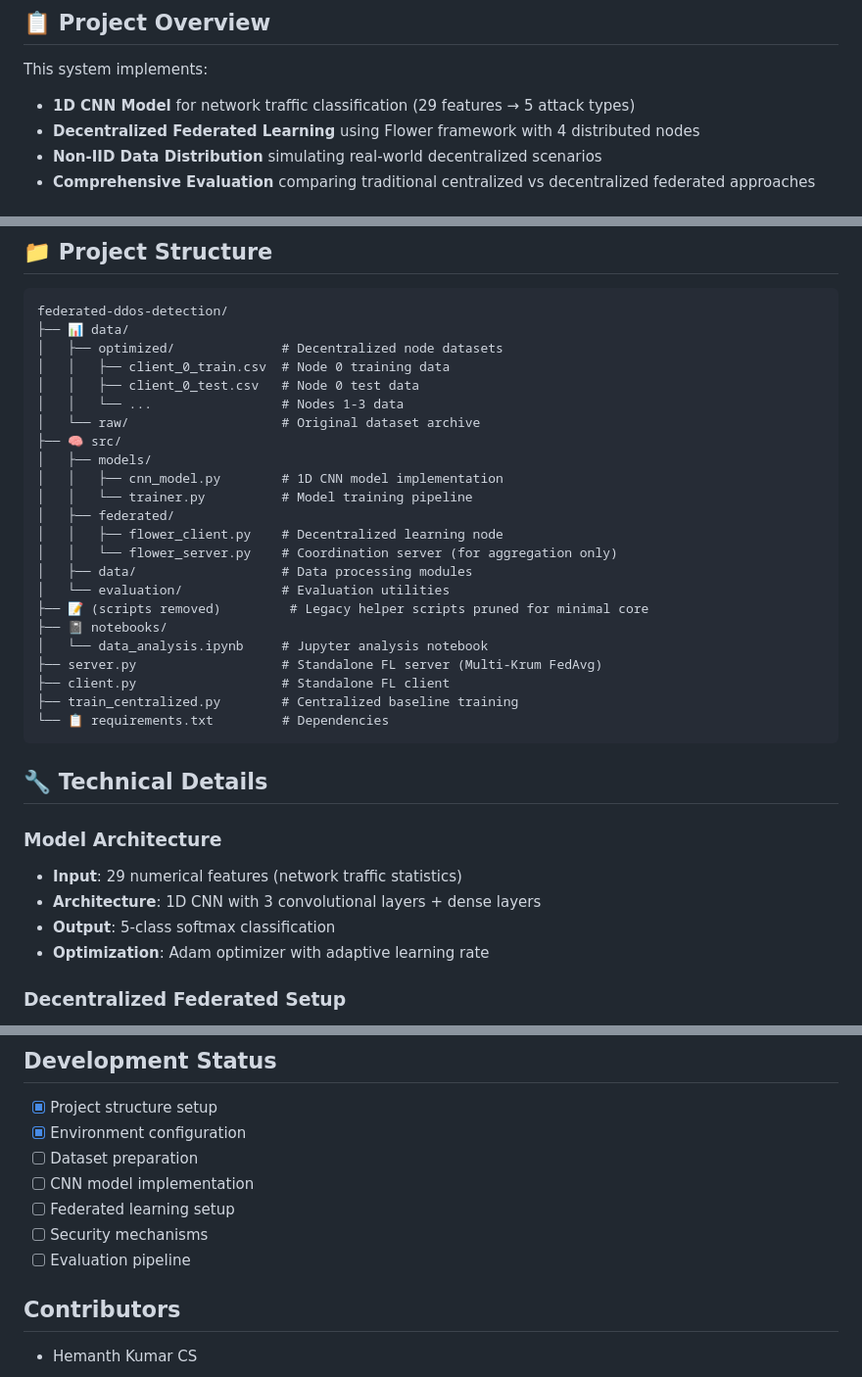
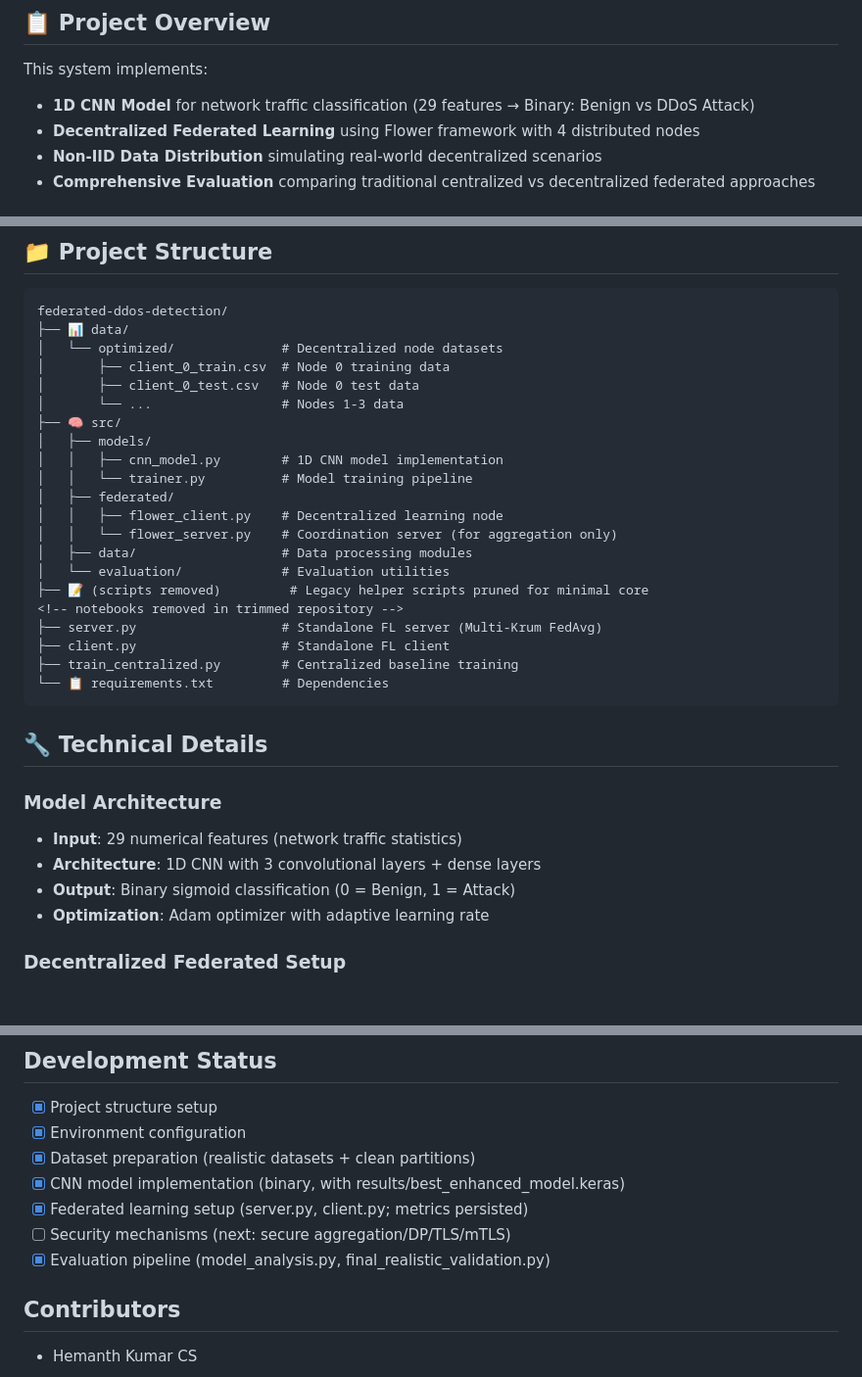
Before and after one commit to HemanthKumar-CS/Fedrated_DDoS_Detection, a Markdown page: README.md, 3 parts joined by grey strips. Shown at 98% size. Rendered like a GitHub page; blank space fills up the shorter version.

````diff
--- a/README.md
+++ b/README.md
@@ -6,7 +6,7 @@ A complete **decentralized** federated learning implementation for DDoS attack d
 
 This system implements:
 
-- **1D CNN Model** for network traffic classification (29 features → 5 attack types)
+- **1D CNN Model** for network traffic classification (29 features → Binary: Benign vs DDoS Attack)
 - **Decentralized Federated Learning** using Flower framework with 4 distributed nodes
 - **Non-IID Data Distribution** simulating real-world decentralized scenarios
 - **Comprehensive Evaluation** comparing traditional centralized vs decentralized federated approaches
@@ -111,11 +111,10 @@ python train_centralized.py --data_dir data/optimized/clean_partitions --epochs
 ```
 federated-ddos-detection/
 ├── 📊 data/
-│   ├── optimized/              # Decentralized node datasets
-│   │   ├── client_0_train.csv  # Node 0 training data
-│   │   ├── client_0_test.csv   # Node 0 test data
-│   │   └── ...                 # Nodes 1-3 data
-│   └── raw/                    # Original dataset archive
+│   └── optimized/              # Decentralized node datasets
+│       ├── client_0_train.csv  # Node 0 training data
+│       ├── client_0_test.csv   # Node 0 test data
+│       └── ...                 # Nodes 1-3 data
 ├── 🧠 src/
 │   ├── models/
 │   │   ├── cnn_model.py        # 1D CNN model implementation
@@ -126,8 +125,7 @@ federated-ddos-detection/
 │   ├── data/                   # Data processing modules
 │   └── evaluation/             # Evaluation utilities
 ├── 📝 (scripts removed)         # Legacy helper scripts pruned for minimal core
-├── 📓 notebooks/
-│   └── data_analysis.ipynb     # Jupyter analysis notebook
+<!-- notebooks removed in trimmed repository -->
 ├── server.py                   # Standalone FL server (Multi-Krum FedAvg)
 ├── client.py                   # Standalone FL client
 ├── train_centralized.py        # Centralized baseline training
@@ -140,7 +138,7 @@ federated-ddos-detection/
 
 - **Input**: 29 numerical features (network traffic statistics)
 - **Architecture**: 1D CNN with 3 convolutional layers + dense layers
-- **Output**: 5-class softmax classification
+- **Output**: Binary sigmoid classification (0 = Benign, 1 = Attack)
 - **Optimization**: Adam optimizer with adaptive learning rate
 
 ### Decentralized Federated Setup
@@ -364,11 +362,11 @@ Coming soon...
 
 - [x] Project structure setup
 - [x] Environment configuration
-- [ ] Dataset preparation
-- [ ] CNN model implementation
-- [ ] Federated learning setup
-- [ ] Security mechanisms
-- [ ] Evaluation pipeline
+- [x] Dataset preparation (realistic datasets + clean partitions)
+- [x] CNN model implementation (binary, with results/best_enhanced_model.keras)
+- [x] Federated learning setup (server.py, client.py; metrics persisted)
+- [ ] Security mechanisms (next: secure aggregation/DP/TLS/mTLS)
+- [x] Evaluation pipeline (model_analysis.py, final_realistic_validation.py)
 
 ## Contributors
 
````
Also changed, not shown: other parts of README.md (+1 -1 lines).
